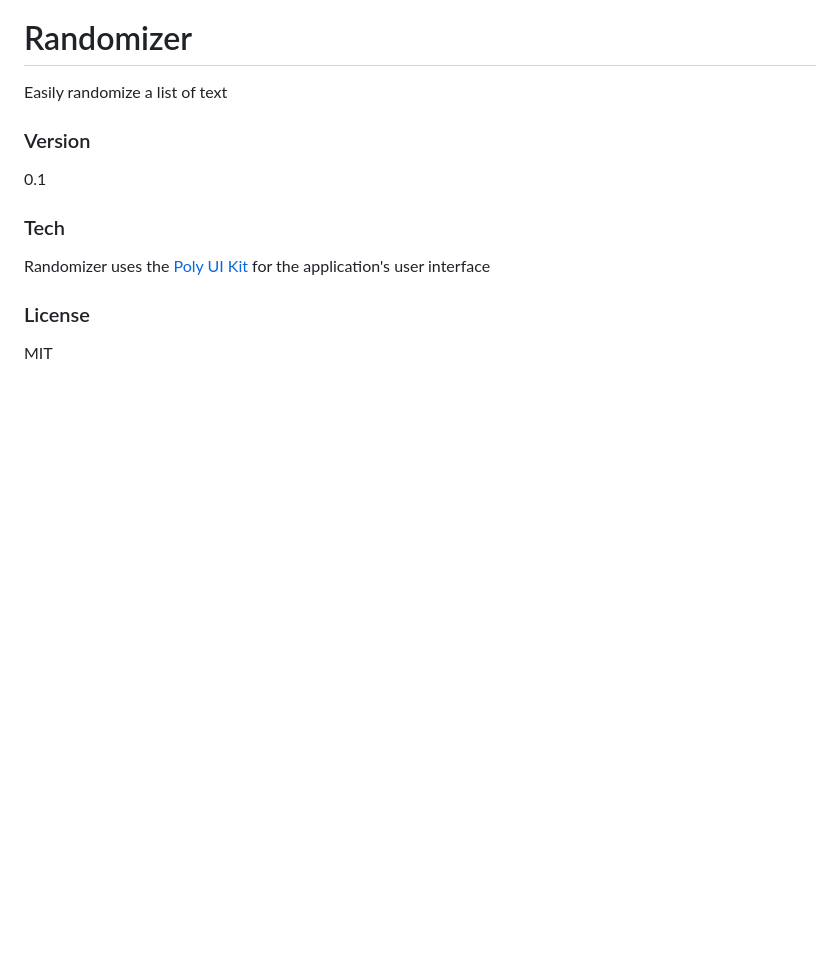
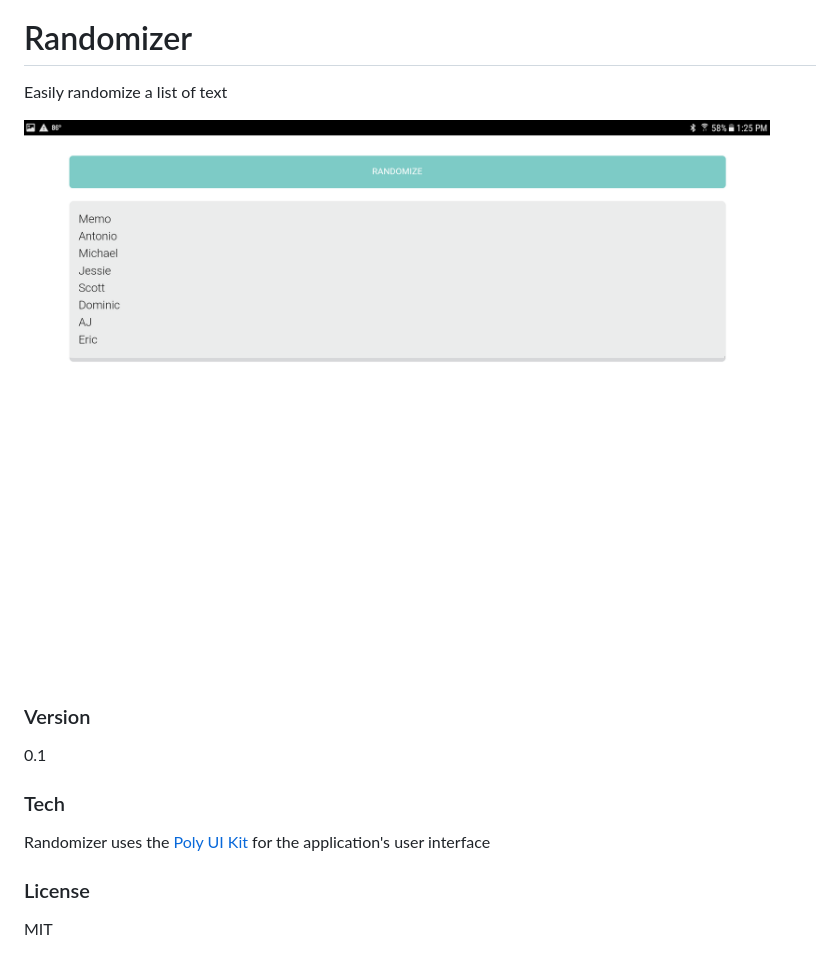
Before and after one commit to michaelsboost/Randomizer, a Markdown page: README.md, the part around the change. Drawn GitHub-style; pictures changed too: screenshot.png (added); blank space fills up the shorter version.

Commit message:
added screenshot

```diff
--- a/README.md
+++ b/README.md
@@ -1,5 +1,7 @@
 # Randomizer
 Easily randomize a list of text
+
+![](https://raw.githubusercontent.com/michaelsboost/Randomizer/gh-pages/screenshot.png)
 
 ### Version
 0.1
```
